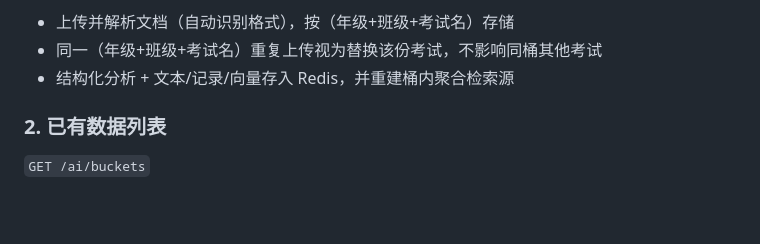
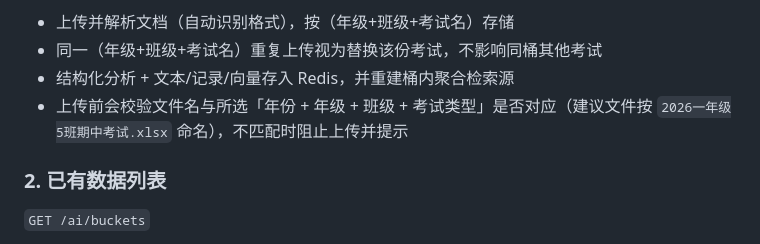
Before and after one commit to wuwenchennnn/langchian-techAgent-python, a Markdown page: README.md, the part around the change. Drawn GitHub-style; blank space fills up the shorter version.

Commit message:
docs: 更新 README 上传文件名校验说明

```diff
--- a/README.md
+++ b/README.md
@@ -142,6 +142,7 @@ langchain4j-techAgent-python/
 - 上传并解析文档（自动识别格式），按（年级+班级+考试名）存储
 - 同一（年级+班级+考试名）重复上传视为替换该份考试，不影响同桶其他考试
 - 结构化分析 + 文本/记录/向量存入 Redis，并重建桶内聚合检索源
+- 上传前会校验文件名与所选「年份 + 年级 + 班级 + 考试类型」是否对应（建议文件按 `2026一年级5班期中考试.xlsx` 命名），不匹配时阻止上传并提示
 
 
 ### 2. 已有数据列表
```
